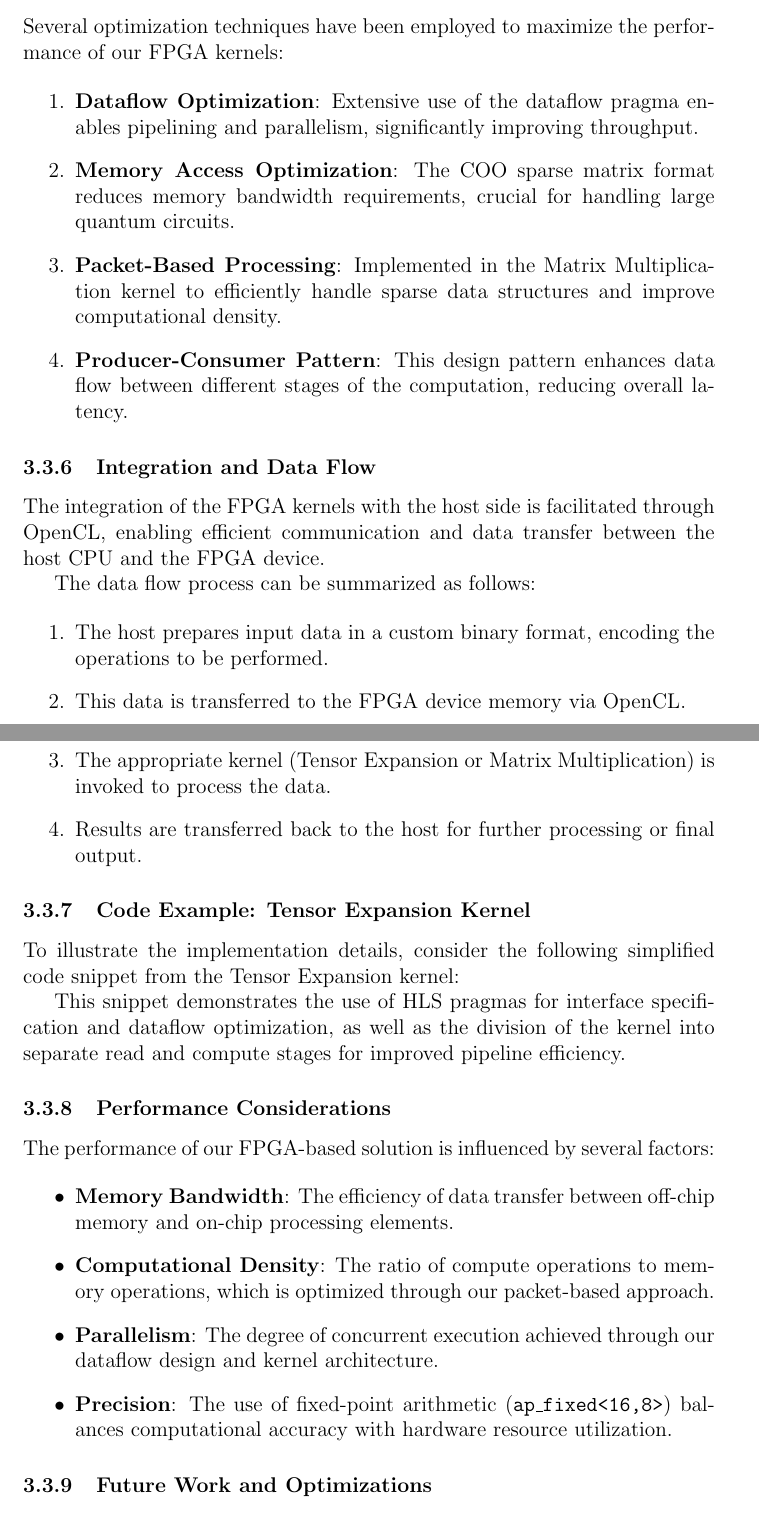
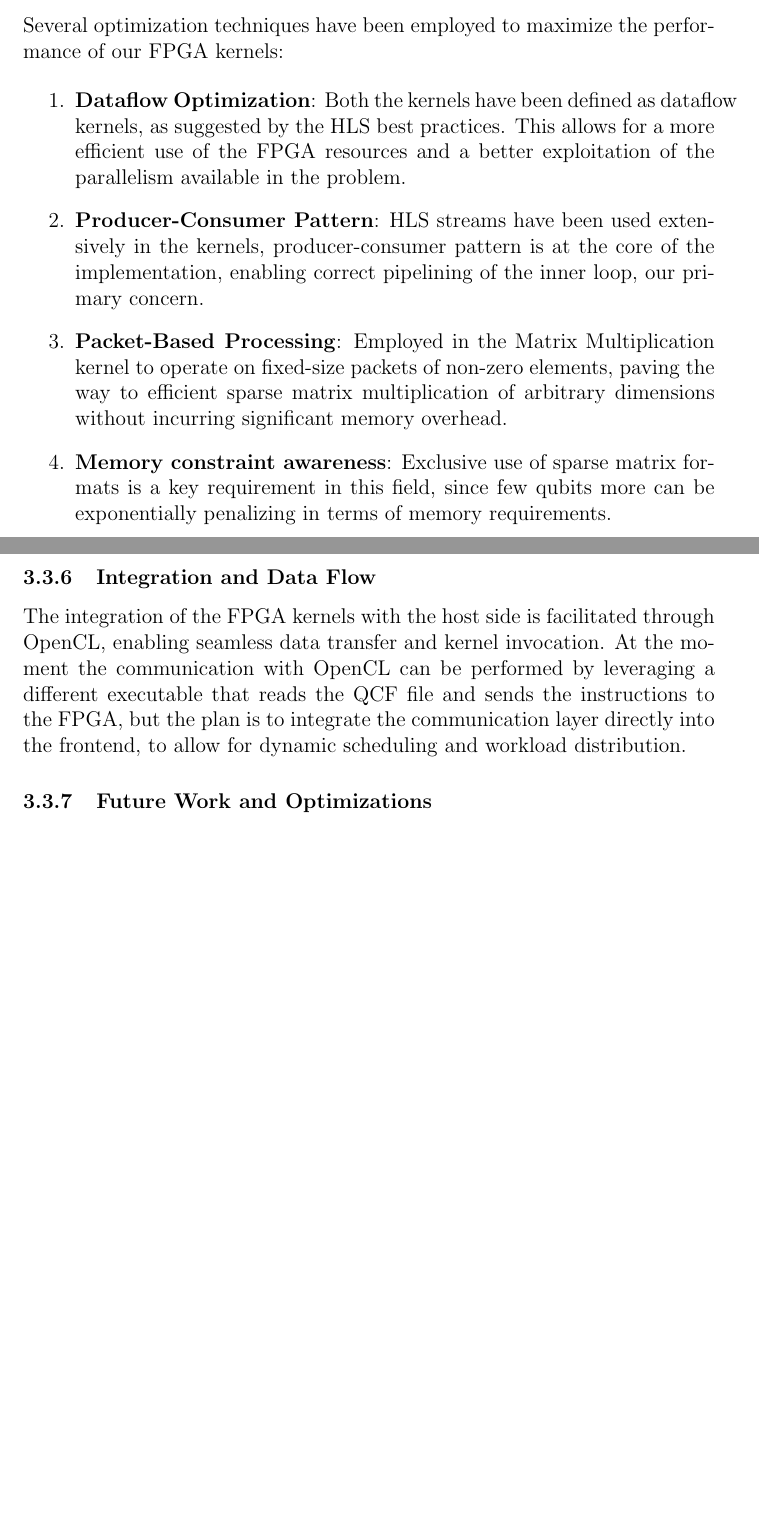
Before and after one commit to angelozangari/HPPS24-Tensor-Contraction-HLS, a LaTeX paper (report/report.tex): two parts of pages 25 and 26 of 28 before the commit and two parts of pages 26 and 27 of 29 after it, joined at a grey line, cut so that both start at the same text, the shorter picture padded with empty space. Compiled offline with pdfLaTeX.

Commit message:
[report] refined backend part

```diff
--- a/report/report.tex
+++ b/report/report.tex
@@ -565,55 +560,15 @@ Notable aspects of the Matrix Multiplication kernel include:
 Several optimization techniques have been employed to maximize the performance of our FPGA kernels:
 
 \begin{enumerate}
-    \item \textbf{Dataflow Optimization}: Extensive use of the dataflow pragma enables pipelining and parallelism, significantly improving throughput.
-
-    \item \textbf{Memory Access Optimization}: The COO sparse matrix format reduces memory bandwidth requirements, crucial for handling large quantum circuits.
-
-    \item \textbf{Packet-Based Processing}: Implemented in the Matrix Multiplication kernel to efficiently handle sparse data structures and improve computational density.
-
-    \item \textbf{Producer-Consumer Pattern}: This design pattern enhances data flow between different stages of the computation, reducing overall latency.
+    \item \textbf{Dataflow Optimization}: Both the kernels have been defined as dataflow kernels, as suggested by the HLS best practices. This allows for a more efficient use of the FPGA resources and a better exploitation of the parallelism available in the problem.
+    \item \textbf{Producer-Consumer Pattern}: HLS streams have been used extensively in the kernels, producer-consumer pattern is at the core of the implementation, enabling correct pipelining of the inner loop, our primary concern.
+    \item \textbf{Packet-Based Processing}: Employed in the Matrix Multiplication kernel to operate on fixed-size packets of non-zero elements, paving the way to efficient sparse matrix multiplication of arbitrary dimensions without incurring significant memory overhead.
+    \item \textbf{Memory constraint awareness}: Exclusive use of sparse matrix formats is a key requirement in this field, since few qubits more can be exponentially penalizing in terms of memory requirements.
 \end{enumerate}
 
 \subsubsection{Integration and Data Flow}
-% Explain how the kernel integrates with the host side via OpenCL. Include diagrams and flowcharts to illustrate the process.
-% - use of OpenCL for communication between the host and the FPGA
-The integration of the FPGA kernels with the host side is facilitated through OpenCL, enabling efficient communication and data transfer between the host CPU and the FPGA device.
 
-% \begin{figure}[h]
-%     \centering
-%     % Replace with actual path to your diagram
-%     \includegraphics[width=0.8\textwidth]{path_to_your_diagram}
-%     \caption{Data flow between Host and FPGA Kernels}
-%     \label{fig:dataflow}
-% \end{figure}
-
-% - use of dataflow pragma for pipelining and parallelism
-The data flow process can be summarized as follows:
-
-\begin{enumerate}
-    \item The host prepares input data in a custom binary format, encoding the operations to be performed.
-    \item This data is transferred to the FPGA device memory via OpenCL.
-    \item The appropriate kernel (Tensor Expansion or Matrix Multiplication) is invoked to process the data.
-    \item Results are transferred back to the host for further processing or final output.
-\end{enumerate}
-
-\subsubsection{Code Example: Tensor Expansion Kernel}
-% Include HLS code snippets and explain their functionality.
-
-To illustrate the implementation details, consider the following simplified code snippet from the Tensor Expansion kernel:
-
-This snippet demonstrates the use of HLS pragmas for interface specification and dataflow optimization, as well as the division of the kernel into separate read and compute stages for improved pipeline efficiency.
-
-\subsubsection{Performance Considerations}
-
-The performance of our FPGA-based solution is influenced by several factors:
-
-\begin{itemize}
-    \item \textbf{Memory Bandwidth}: The efficiency of data transfer between off-chip memory and on-chip processing elements.
-    \item \textbf{Computational Density}: The ratio of compute operations to memory operations, which is optimized through our packet-based approach.
-    \item \textbf{Parallelism}: The degree of concurrent execution achieved through our dataflow design and kernel architecture.
-    \item \textbf{Precision}: The use of fixed-point arithmetic (\texttt{ap\_fixed<16,8>}) balances computational accuracy with hardware resource utilization.
-\end{itemize}
+The integration of the FPGA kernels with the host side is facilitated through OpenCL, enabling seamless data transfer and kernel invocation. At the moment the communication with OpenCL can be performed by leveraging a different executable that reads the QCF file and sends the instructions to the FPGA, but the plan is to integrate the communication layer directly into the frontend, to allow for dynamic scheduling and workload distribution.
 
 \subsubsection{Future Work and Optimizations}
 
```
Also changed, not shown: report/assets/parallel_gates.png (added), report/assets/serial_gates.png (added), report/report.tex (50 more changed lines).
